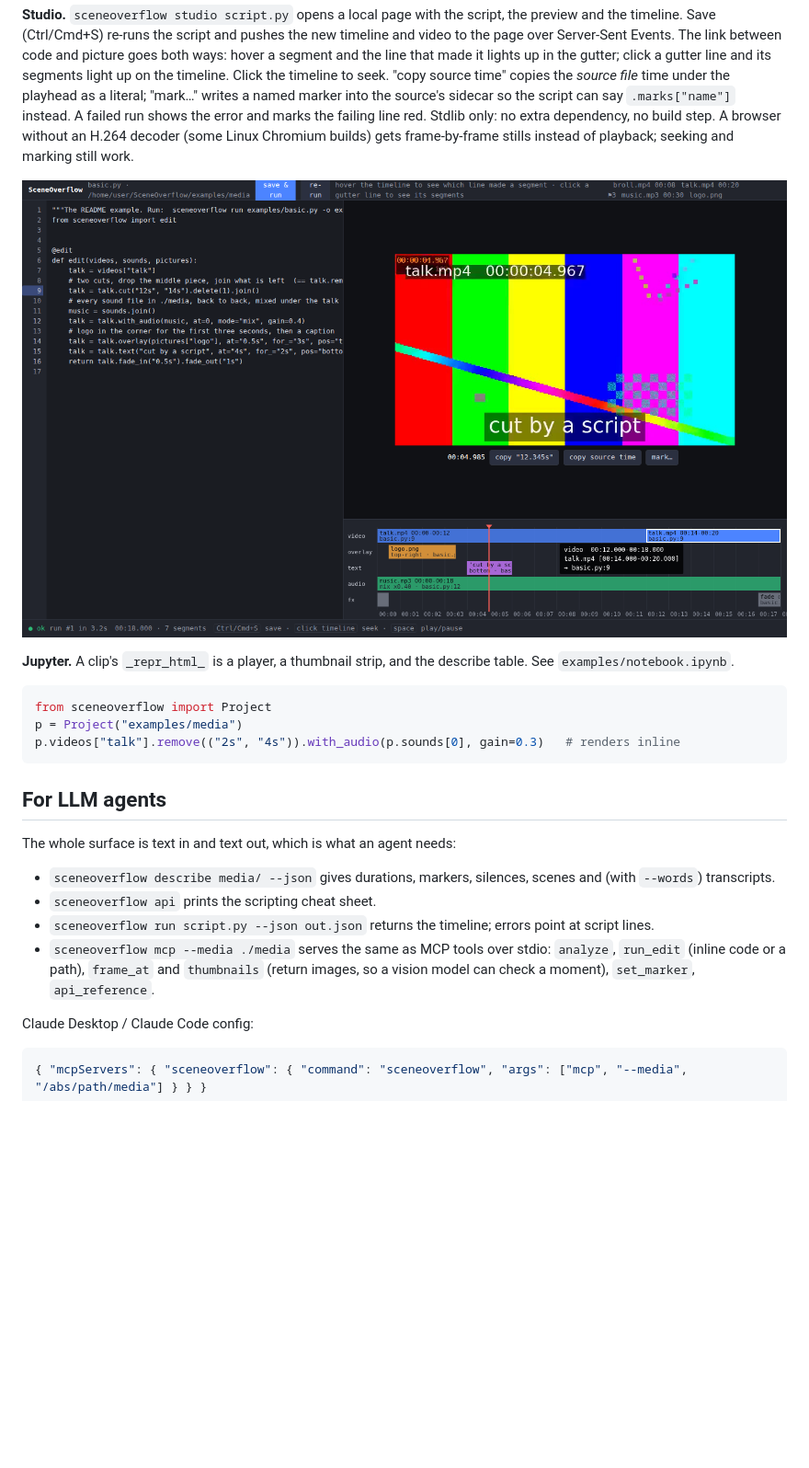
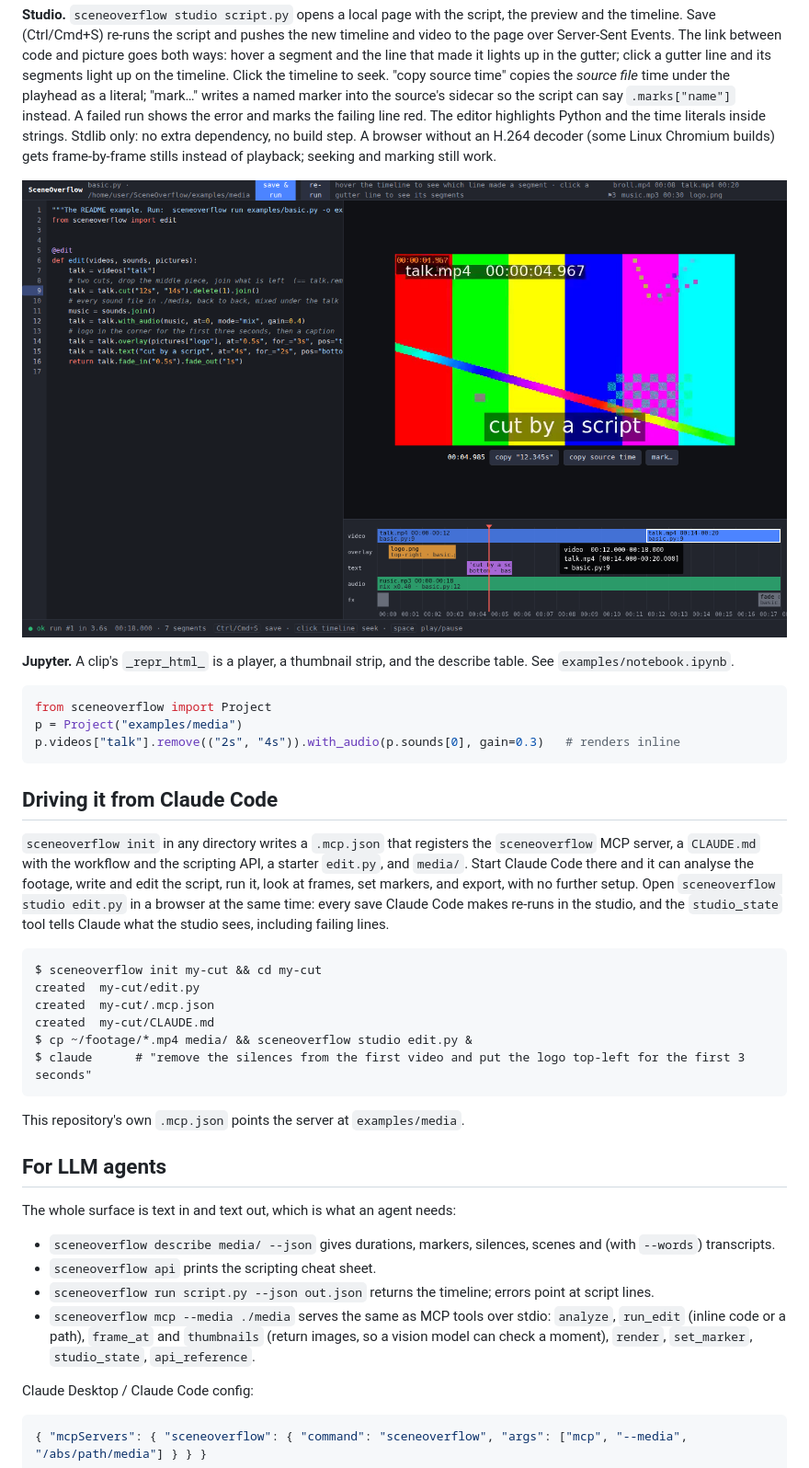
Before and after one commit to monjar/SceneOverflow, a Markdown page: README.md, the part around one of its changes. Shown at 92% size. Drawn GitHub-style; pictures changed too: docs/images/studio.png; blank space fills up the shorter version.

Commit message:
Studio syntax highlighting, Claude Code integration (init, .mcp.json, CLAUDE.md), render and studio_state tools

````diff
--- a/README.md
+++ b/README.md
@@ -159,7 +178,8 @@ gutter; click a gutter line and its segments light up on the timeline. Click the
 timeline to seek. "copy source time" copies the *source file* time under the playhead
 as a literal; "mark…" writes a named marker into the source's sidecar so the script
 can say `.marks["name"]` instead. A failed run shows the error and marks the failing
-line red. Stdlib only: no extra dependency, no build step. A browser without an H.264
+line red. The editor highlights Python and the time literals inside strings. Stdlib only:
+no extra dependency, no build step. A browser without an H.264
 decoder (some Linux Chromium builds) gets frame-by-frame stills instead of playback;
 seeking and marking still work.
 
@@ -174,6 +194,27 @@ p = Project("examples/media")
 p.videos["talk"].remove(("2s", "4s")).with_audio(p.sounds[0], gain=0.3)   # renders inline
 ```
 
+## Driving it from Claude Code
+
+`sceneoverflow init` in any directory writes a `.mcp.json` that registers the
+`sceneoverflow` MCP server, a `CLAUDE.md` with the workflow and the scripting API, a
+starter `edit.py`, and `media/`. Start Claude Code there and it can analyse the footage,
+write and edit the script, run it, look at frames, set markers, and export, with no
+further setup. Open `sceneoverflow studio edit.py` in a browser at the same time: every
+save Claude Code makes re-runs in the studio, and the `studio_state` tool tells Claude
+what the studio sees, including failing lines.
+
+```
+$ sceneoverflow init my-cut && cd my-cut
+created  my-cut/edit.py
+created  my-cut/.mcp.json
+created  my-cut/CLAUDE.md
+$ cp ~/footage/*.mp4 media/ && sceneoverflow studio edit.py &
+$ claude      # "remove the silences from the first video and put the logo top-left for the first 3 seconds"
+```
+
+This repository's own `.mcp.json` points the server at `examples/media`.
+
 ## For LLM agents
 
 The whole surface is text in and text out, which is what an agent needs:
@@ -185,7 +226,8 @@ The whole surface is text in and text out, which is what an agent needs:
   script lines.
 - `sceneoverflow mcp --media ./media` serves the same as MCP tools over stdio:
   `analyze`, `run_edit` (inline code or a path), `frame_at` and `thumbnails` (return
-  images, so a vision model can check a moment), `set_marker`, `api_reference`.
+  images, so a vision model can check a moment), `render`, `set_marker`, `studio_state`,
+  `api_reference`.
 
 Claude Desktop / Claude Code config:
 
````
Also changed, not shown: other parts of README.md (+26 -3 lines), CLAUDE.md (added, +31 -0 lines), DESIGN.md (+4 -1 lines), 7 other files.
